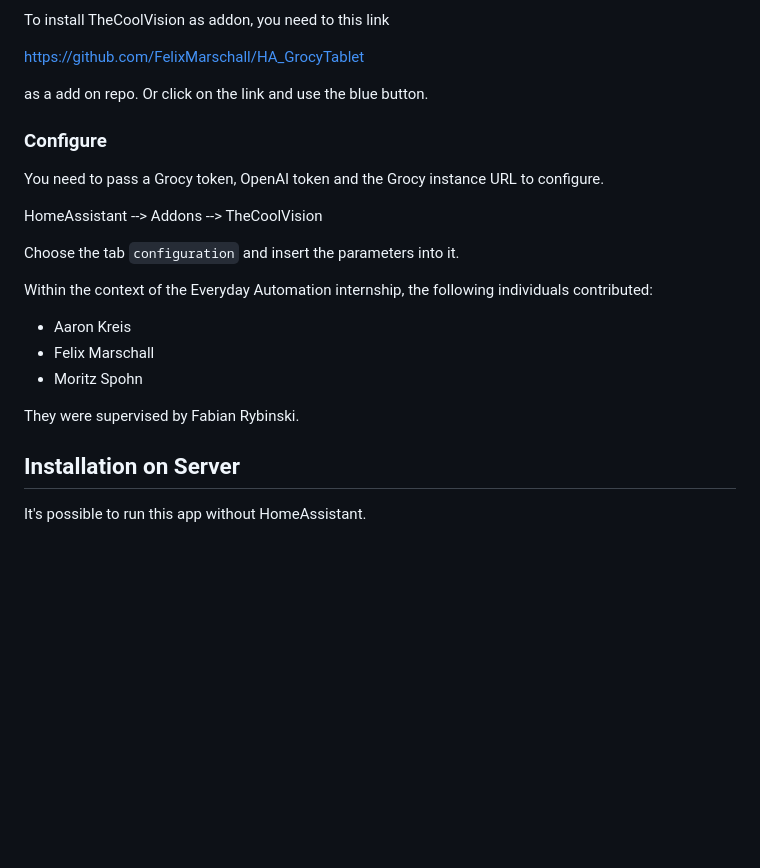
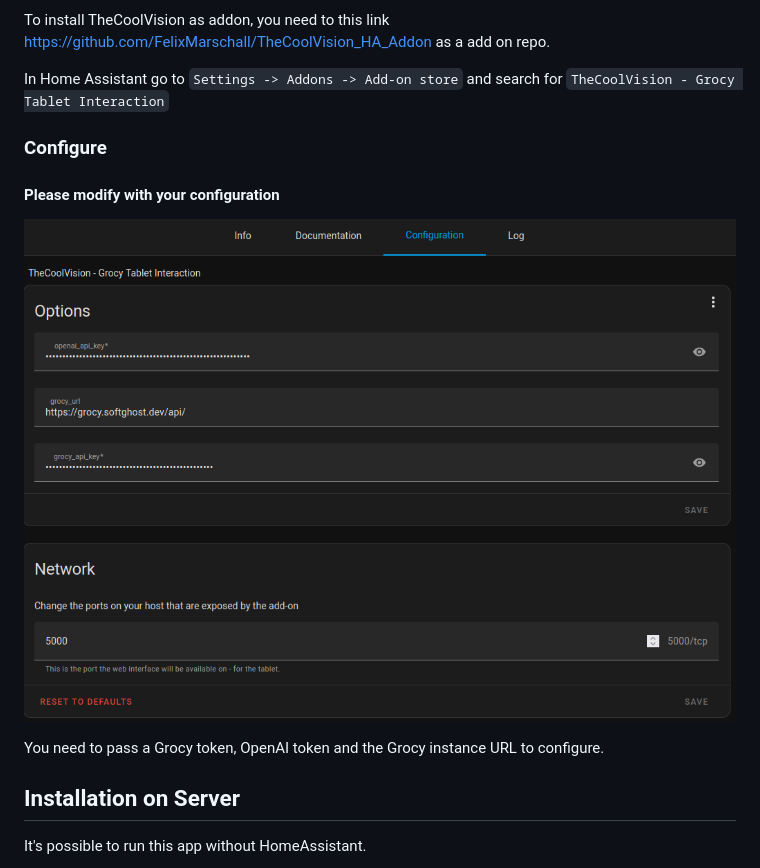
Before and after one commit to FelixMarschall/thecoolvision, a Markdown page: README.md, the part around the change printed below. Rendered like a GitHub page; pictures changed too: doc/img/addon_config.png (added); blank space fills up the shorter version.

````diff
--- a/README.md
+++ b/README.md
@@ -39,24 +43,15 @@ TheCoolVision needs a token to access Grocy data.
 To install TheCoolVision as addon, you need to this link
+https://github.com/FelixMarschall/TheCoolVision_HA_Addon
+as a add on repo.
 
-https://github.com/FelixMarschall/HA_GrocyTablet
-
-as a add on repo. Or click on the link and use the blue button.
-
+In Home Assistant go to ```Settings -> Addons -> Add-on store``` and search for ```TheCoolVision - Grocy Tablet Interaction```
 ### Configure
 
+#### Please modify with your configuration
+
+![Addon Config](doc/img/addon_config.png)
+
 You need to pass a Grocy token, OpenAI token and the Grocy instance URL to configure.
-
-HomeAssistant --> Addons --> TheCoolVision
-
-Choose the tab ```configuration``` and insert the parameters into it.
-
-Within the context of the Everyday Automation internship, the following individuals contributed:
-
-- Aaron Kreis
-- Felix Marschall
-- Moritz Spohn
-
-They were supervised by Fabian Rybinski.
 
 ## Installation on Server
 It's possible to run this app without HomeAssistant.
````
Also changed, not shown: other parts of README.md (+4 -0 lines).
